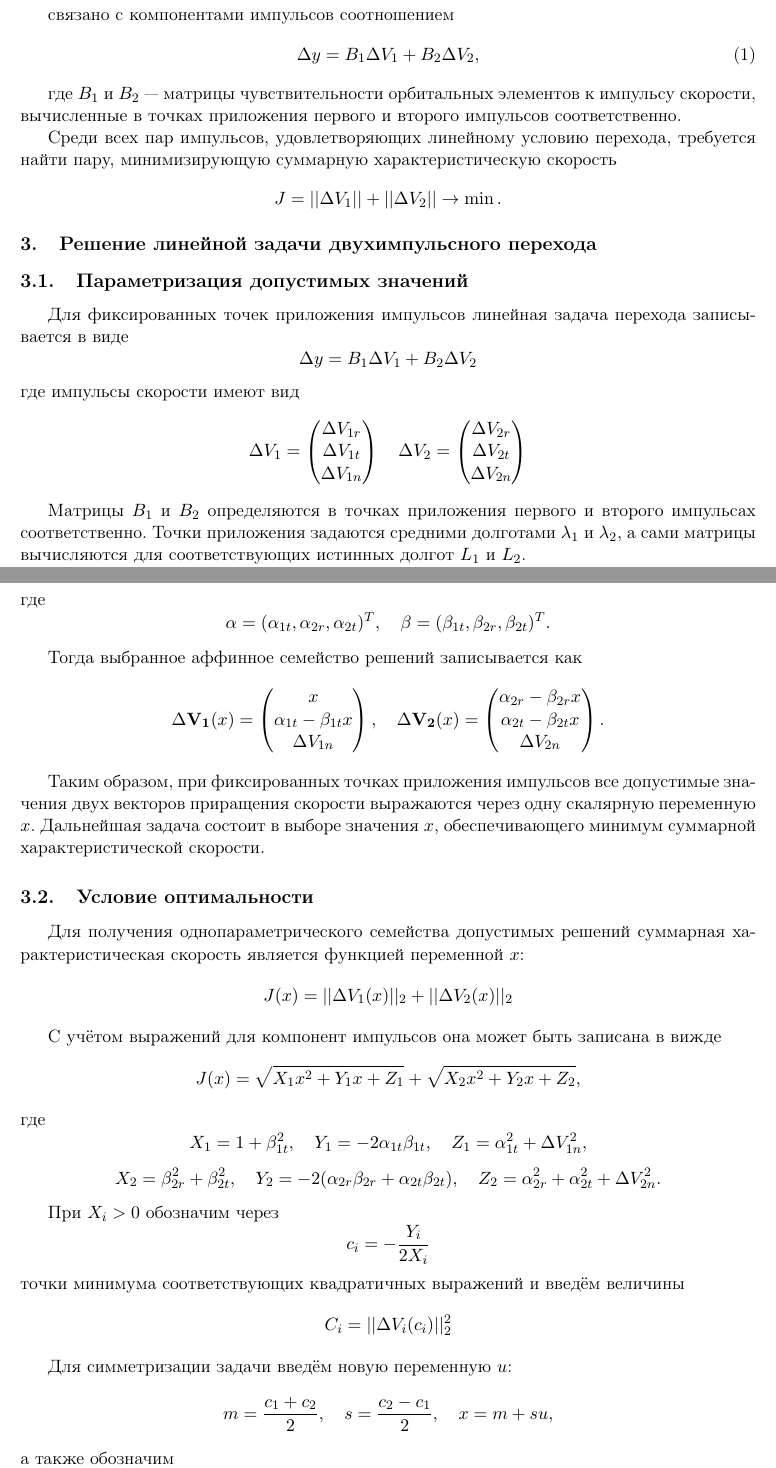
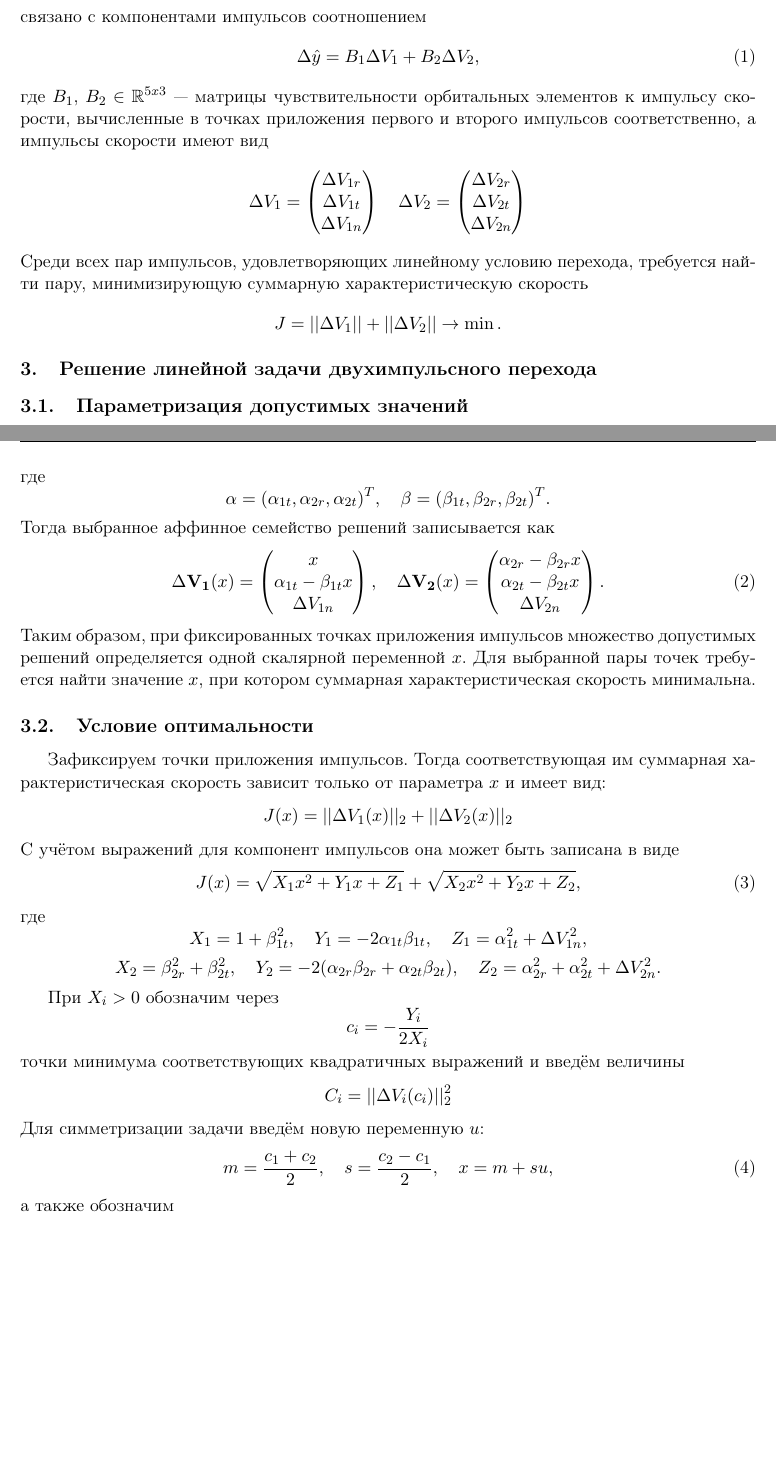
Before and after one commit to prysemy/two-impulse-transfer-article, a LaTeX book (main.tex, which reads tsvetkova/tsvetkova.tex): two parts of pages 3 and 4 of 8, joined at a grey line, cut so that both start at the same text, the shorter picture padded with empty space. Compiled offline with pdfLaTeX; the source files are stored in an older character set and shown here as Unicode.

Commit message:
update part 3

```diff
--- a/tsvetkova/tsvetkova.tex
+++ b/tsvetkova/tsvetkova.tex
@@ -123,26 +119,9 @@
 связано с компонентами импульсов соотношением
 \begin{equation}
-    \Delta y = B_1 \Delta V_1 + B_2 \Delta V_2,
+    \Delta \hat{y} = B_1 \Delta V_1 + B_2 \Delta V_2,
 \end{equation}
-
-где $B_1$ и $B_2$ --- матрицы чувствительности орбитальных элементов к импульсу
-скорости, вычисленные в точках приложения первого и второго импульсов соответственно.
-
-Среди всех пар импульсов, удовлетворяющих линейному условию перехода, требуется
-найти пару, минимизирующую суммарную характеристическую скорость
-$$
-J = ||\Delta V_1|| + ||\Delta V_2|| \rightarrow \min.
-$$
-
-\section{Решение линейной задачи двухимпульсного перехода}
-
-\subsection{Параметризация допустимых значений}
-
-Для фиксированных точек приложения импульсов линейная задача перехода записывается в виде
-$$
-\Delta y = B_1\Delta V_1 + B_2 \Delta V_2
-$$
-где импульсы скорости имеют вид
+где $B_1$, $B_2 \in \mathbb{R}^{5x3}$ --- матрицы чувствительности орбитальных элементов к импульсу
+скорости, вычисленные в точках приложения первого и второго импульсов соответственно, а импульсы скорости имеют вид
 $$
 \Delta V_1 = \begin{pmatrix}
   \Delta V_{1r} \\
@@ -156,11 +135,15 @@
   \Delta V_{2n}
 \end{pmatrix}
 $$
+Среди всех пар импульсов, удовлетворяющих линейному условию перехода, требуется
+найти пару, минимизирующую суммарную характеристическую скорость
+$$
+J = ||\Delta V_1|| + ||\Delta V_2|| \rightarrow \min.
+$$
 
-Матрицы $B_1$ и $B_2$ определяются в точках приложения первого и второго импульсах соответственно.
-Точки приложения задаются средними долготами $\lambda_1$ и $\lambda_2$, а сами матрицы
-вычисляются для соответствующих истинных долгот $L_1$ и $L_2$.
+\section{Решение линейной задачи двухимпульсного перехода}
 
+\subsection{Параметризация допустимых значений}
 Уравнения, определяющте изменения элементов $p$ и $q$, содержат только нормальные компоненты
 импульсов. Поэтому $\Delta V_{1n}$ и $\Delta V_{2n}$ находятся независимо из системы
 $$
@@ -236,9 +214,8 @@
 \mathbf{\alpha} = (\alpha_{1t}, \alpha_{2r}, \alpha_{2t})^T, \quad
 \mathbf{\beta} = (\beta_{1t}, \beta_{2r}, \beta_{2t})^T.
 $$
-
 Тогда выбранное аффинное семейство решений записывается как
-$$
+\begin{equation}
 \Delta \mathbf{V_1}(x) = \begin{pmatrix}
     x \\
     \alpha_{1t} - \beta_{1t}x \\
@@ -249,25 +226,21 @@
     \alpha_{2t} - \beta_{2t}x \\
     \Delta V_{2n}
 \end{pmatrix}.
-$$
-
-Таким образом, при фиксированных точках приложения импульсов все допустимые значения
-двух векторов приращения скорости выражаются через одну скалярную переменную $x$.
-Дальнейшая задача состоит в выборе значения $x$, обеспечивающего минимум суммарной характеристической
-скорости.
+\end{equation}
+Таким образом, при фиксированных точках приложения импульсов множество допустимых
+решений определяется одной скалярной переменной $x$. Для выбранной пары точек требуется
+найти значение $x$, при котором суммарная характеристическая скорость минимальна.
 
 \subsection{Условие оптимальности}
-
-Для получения однопараметрического семейства допустимых решений суммарная
-характеристическая скорость является функцией переменной $x$:
+Зафиксируем точки приложения импульсов. Тогда соответствующая им суммарная
+характеристическая скорость зависит только от параметра $x$ и имеет вид:
 $$
 J(x) = ||\Delta V_1(x)||_2 + ||\Delta V_2(x)||_2
 $$
-
-С учётом выражений для компонент импульсов она может быть записана в вижде
-$$
+С учётом выражений для компонент импульсов она может быть записана в виде
+\begin{equation}
 J(x) = \sqrt{X_1 x^2 + Y_1 x + Z_1} + \sqrt{X_2 x^2 + Y_2 x + Z_2},
-$$
+\end{equation}
 где
 $$
 X_1 = 1 + \beta_{1t}^2, \quad Y_1 = -2\alpha_{1t}\beta_{1t}, \quad Z_1 = \alpha_{1t}^2 + \Delta V_{1n}^2,
@@ -284,22 +257,19 @@
 $$
 C_i = ||\Delta V_i(c_i)||^2_2
 $$
-
 Для симметризации задачи введём новую переменную $u$:
-$$
+\begin{equation}
 m = \frac{c_1+c_2}{2}, \quad s = \frac{c_2-c_1}{2}, \quad x = m+su,
-$$
+\end{equation}
 а также обозначим
 $$
 \hat{X_i}=X_is^2.
 $$
-
 При этом точки $c_1$ и $c_2$ переходят соответственно в $u=-1$ и $u=1$, а функция
 характеристической скорости принимает вид
 $$
 J(u) = \sqrt{\hat{X_1}(u+1)^2 + C_1} + \sqrt{\hat{X_2}(u-1)^2+C_2}.
 $$
-
 При $s\neq 0$ такая замена переменной не изменяет задачу минимизации. Поскольку $J(u)$
 выпукла, её минимум расположен между точками $u=-1$ и $u=1$, поэтому достаточно рассматривать
 значения
```
Also changed, not shown: main.pdf, tsvetkova/tsvetkova.tex (34 more changed lines).
